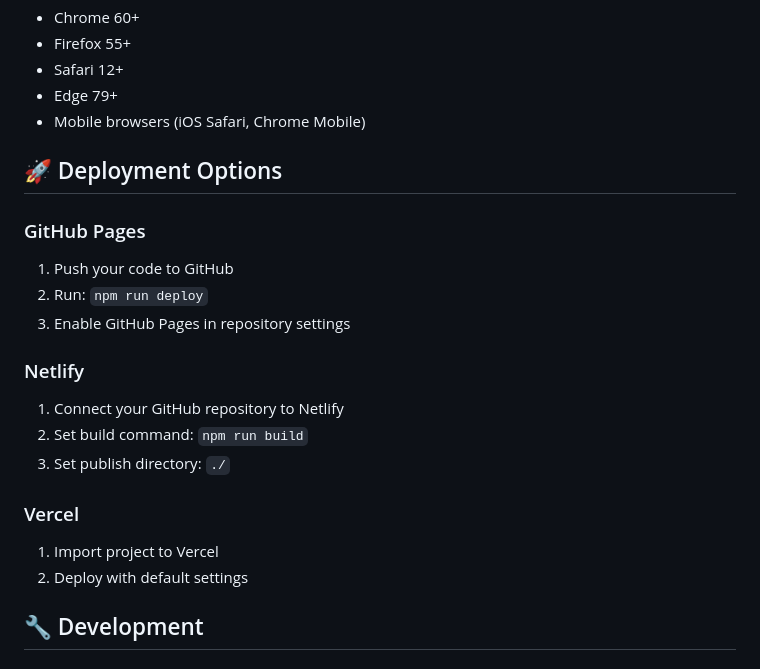
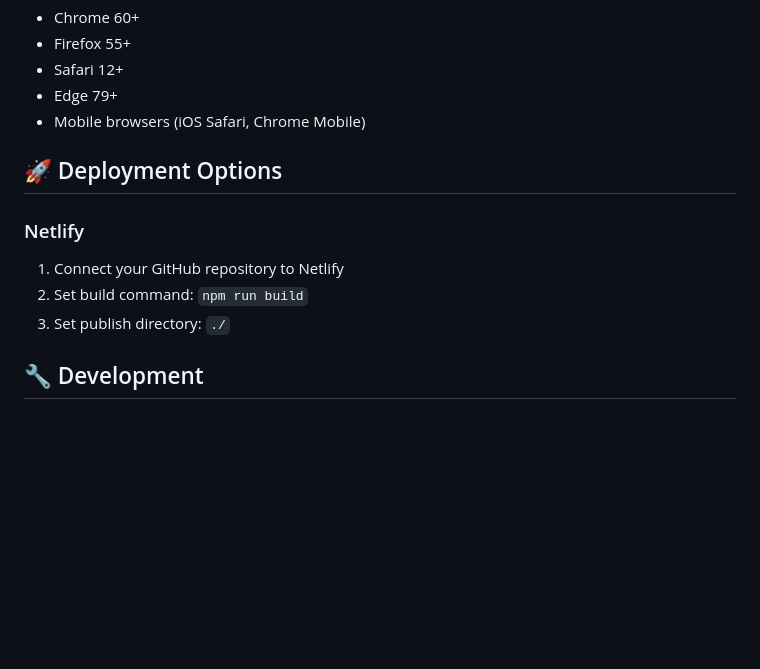
Before and after one commit to amit-mskl/candidate-assessment-dashboard, a Markdown page: data/README.md, the part around the change. GitHub-like rendering; blank space fills up the shorter version.

Commit message:
removed unwanted text from readme file

```diff
--- a/data/README.md
+++ b/data/README.md
@@ -143,19 +143,10 @@ DashboardUtils.refreshData();
 
 ## 🚀 Deployment Options
 
-### GitHub Pages
-1. Push your code to GitHub
-2. Run: `npm run deploy`
-3. Enable GitHub Pages in repository settings
-
 ### Netlify
 1. Connect your GitHub repository to Netlify
 2. Set build command: `npm run build`
 3. Set publish directory: `./`
-
-### Vercel
-1. Import project to Vercel
-2. Deploy with default settings
 
 ## 🔧 Development
 
```
